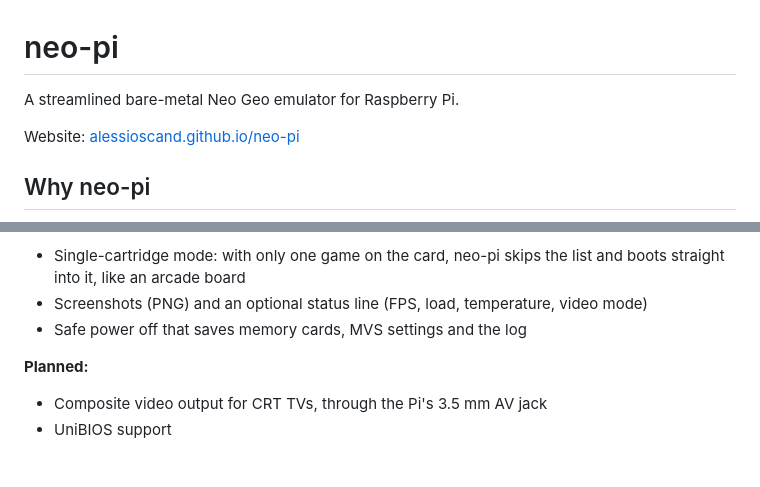
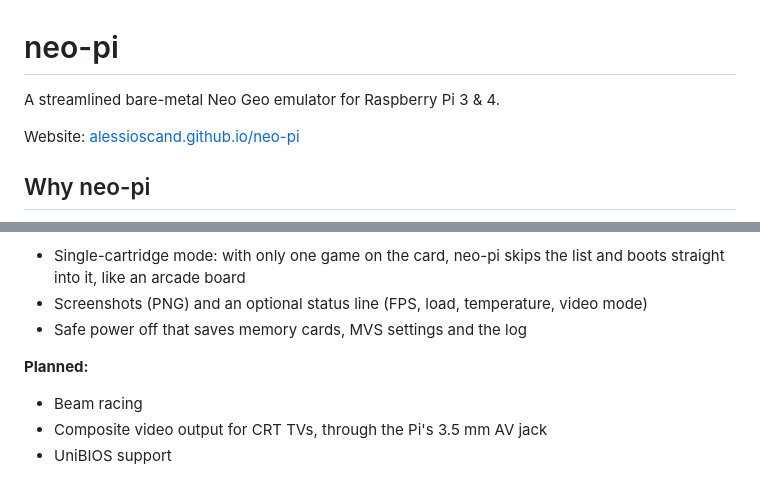
Before and after one commit to alessioscand/neo-pi, a Markdown page: README.md, 2 parts joined by grey strips. Drawn GitHub-style.

Commit message:
Clarify Raspberry Pi compatibility in README
Updated README to specify compatibility with Raspberry Pi 3 & 4.

```diff
--- a/README.md
+++ b/README.md
@@ -1,6 +1,6 @@
 # neo-pi
 
-A streamlined bare-metal Neo Geo emulator for Raspberry Pi.
+A streamlined bare-metal Neo Geo emulator for Raspberry Pi 3 & 4.
 
 Website: [alessioscand.github.io/neo-pi](https://alessioscand.github.io/neo-pi/)
 
@@ -92,6 +92,7 @@ can give you.
 
 **Planned:**
 
+- Beam racing
 - Composite video output for CRT TVs, through the Pi's 3.5 mm AV jack
 - UniBIOS support
 
```
